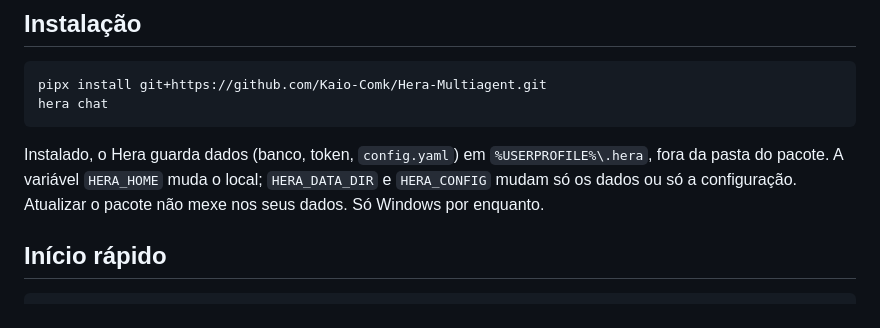
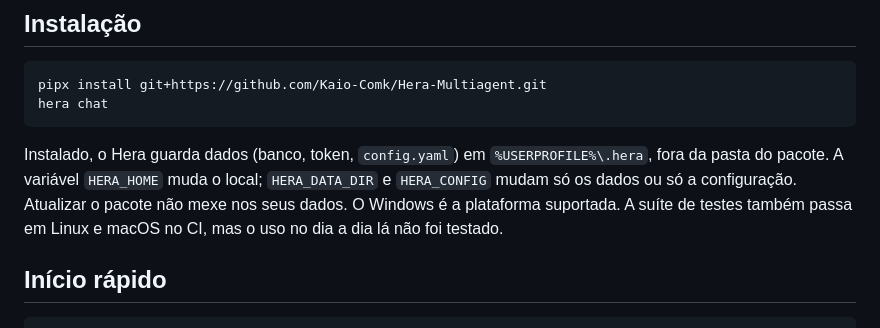
Before and after one commit to Kaio-Comk/Hera-Multiagent, a Markdown page: docs/CHAT.md, the part around the change. GitHub-like rendering.

````diff
--- a/docs/CHAT.md
+++ b/docs/CHAT.md
@@ -9,7 +9,7 @@ pipx install git+https://github.com/Kaio-Comk/Hera-Multiagent.git
 hera chat
 ```
 
-Instalado, o Hera guarda dados (banco, token, `config.yaml`) em `%USERPROFILE%\.hera`, fora da pasta do pacote. A variável `HERA_HOME` muda o local; `HERA_DATA_DIR` e `HERA_CONFIG` mudam só os dados ou só a configuração. Atualizar o pacote não mexe nos seus dados. Só Windows por enquanto.
+Instalado, o Hera guarda dados (banco, token, `config.yaml`) em `%USERPROFILE%\.hera`, fora da pasta do pacote. A variável `HERA_HOME` muda o local; `HERA_DATA_DIR` e `HERA_CONFIG` mudam só os dados ou só a configuração. Atualizar o pacote não mexe nos seus dados. O Windows é a plataforma suportada. A suíte de testes também passa em Linux e macOS no CI, mas o uso no dia a dia lá não foi testado.
 
 ## Início rápido
 
````
Also changed, not shown: README.md (+1 -1 lines), docs/CHAT.en.md (+1 -1 lines).
